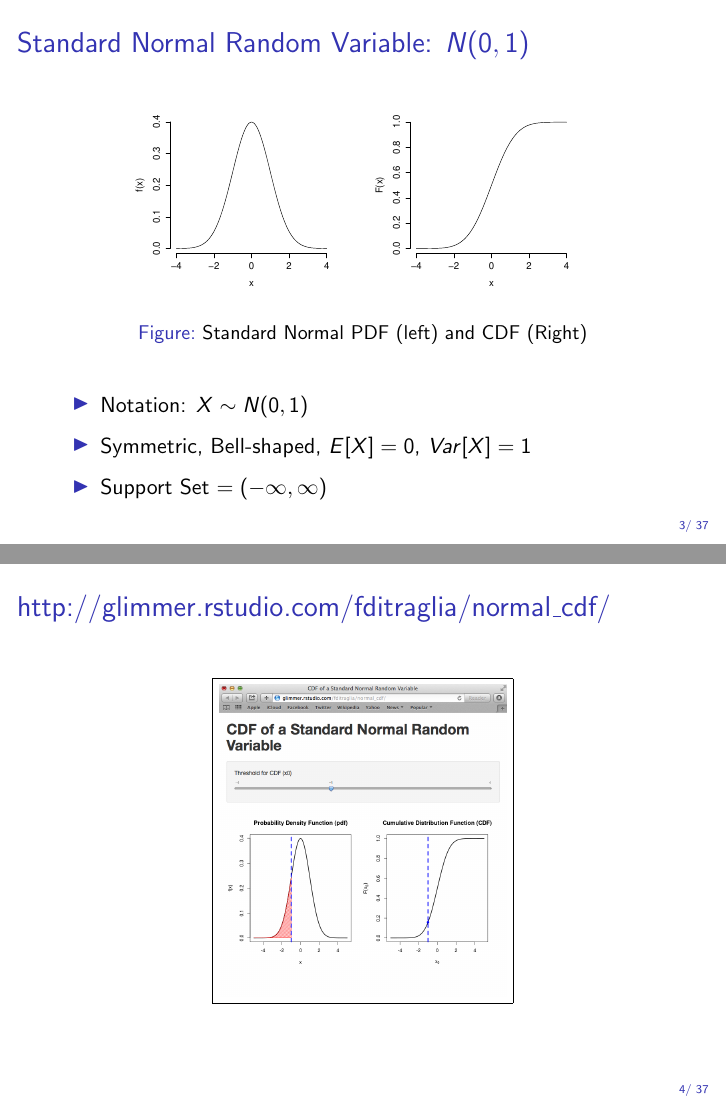
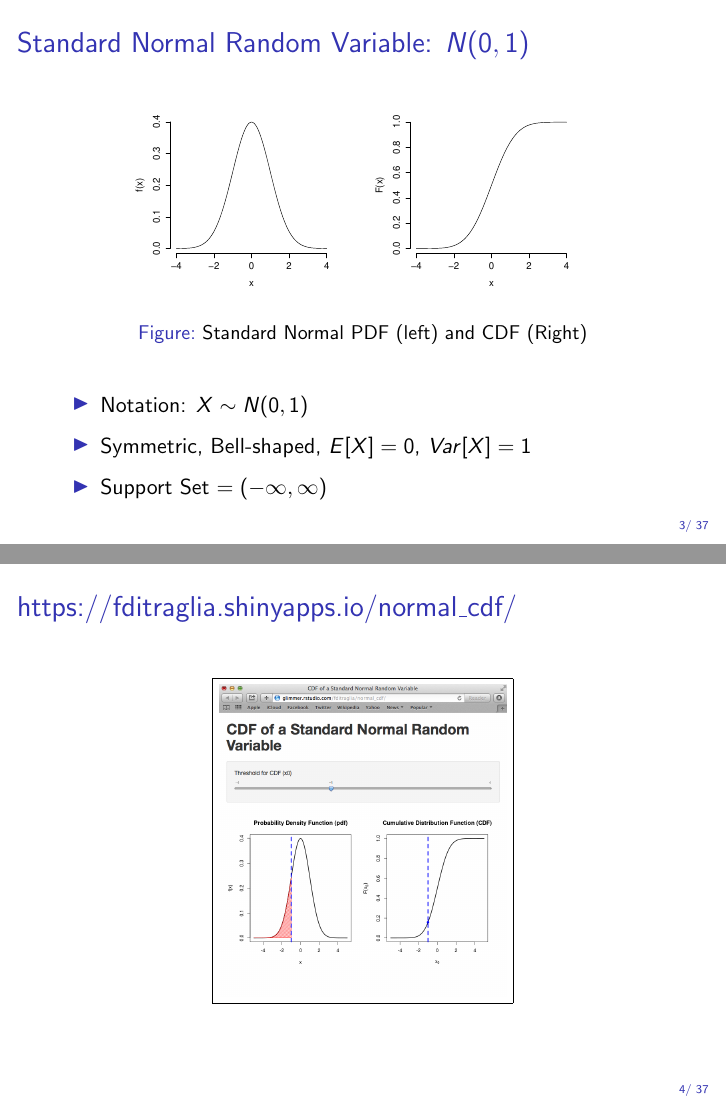
Before and after one commit to fditraglia/Econ103Public, LaTeX slides (slides/lecture12.tex): pages 3 and 4 of 45, joined at a grey line. Compiled offline with pdfLaTeX.

Commit message:
update link

```diff
--- a/slides/lecture12.tex
+++ b/slides/lecture12.tex
@@ -52,7 +52,7 @@
 %%%%%%%%%%%%%%%%%%%%%%%%%%%%%%%%%%%%%%%%
 
 \begin{frame}
-	\frametitle{\href{http://glimmer.rstudio.com/fditraglia/normal_cdf/}{http://glimmer.rstudio.com/fditraglia/normal\_cdf/}}
+	\frametitle{\href{https://fditraglia.shinyapps.io/normal_cdf/}{https://fditraglia.shinyapps.io/normal\_cdf/}}
 
 \begin{figure}
 	\fbox{\includegraphics[scale = 0.2]{./images/normal_cdf_screenshot}}
```
Also changed, not shown: slides/lecture12_handout.pdf, slides/lecture12_screen.pdf.
